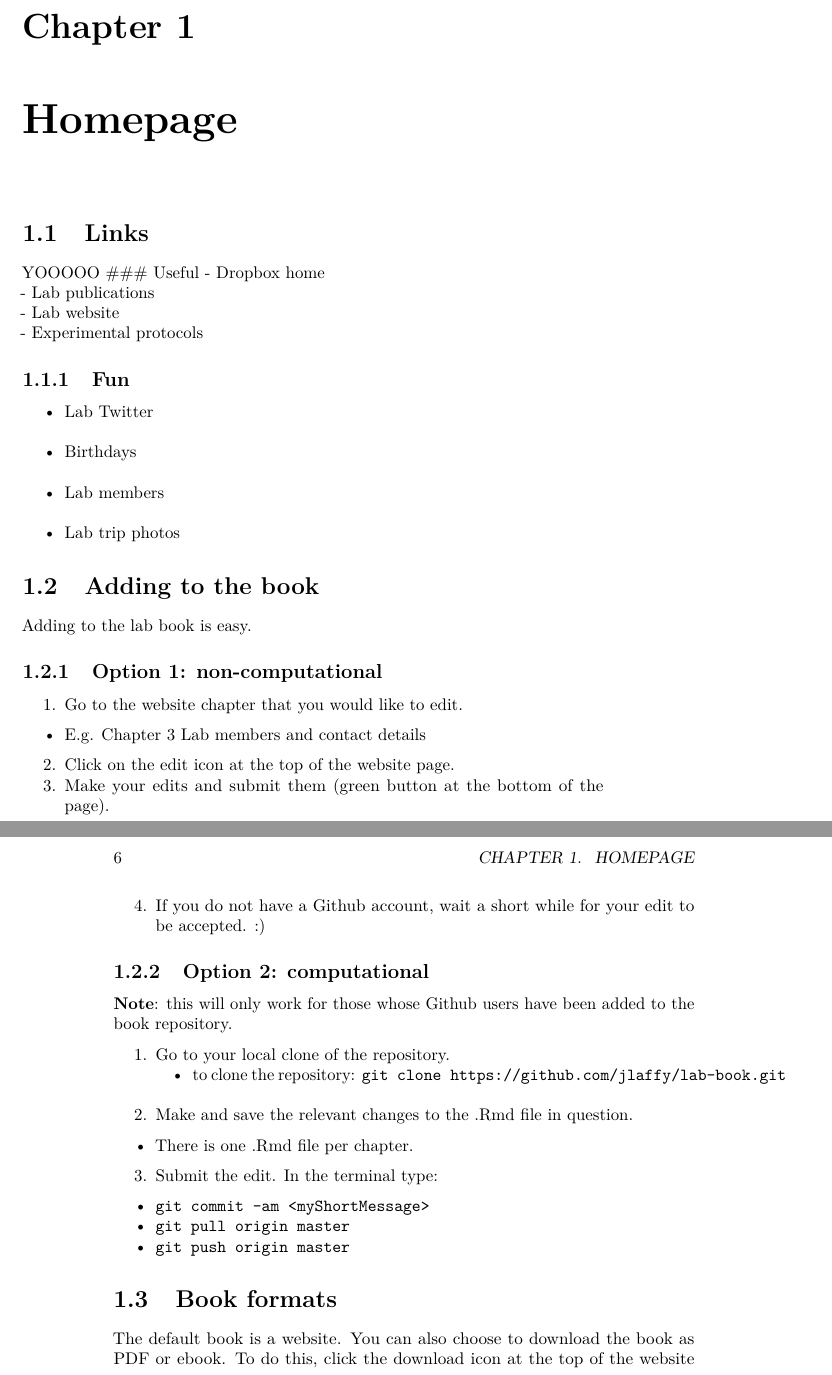
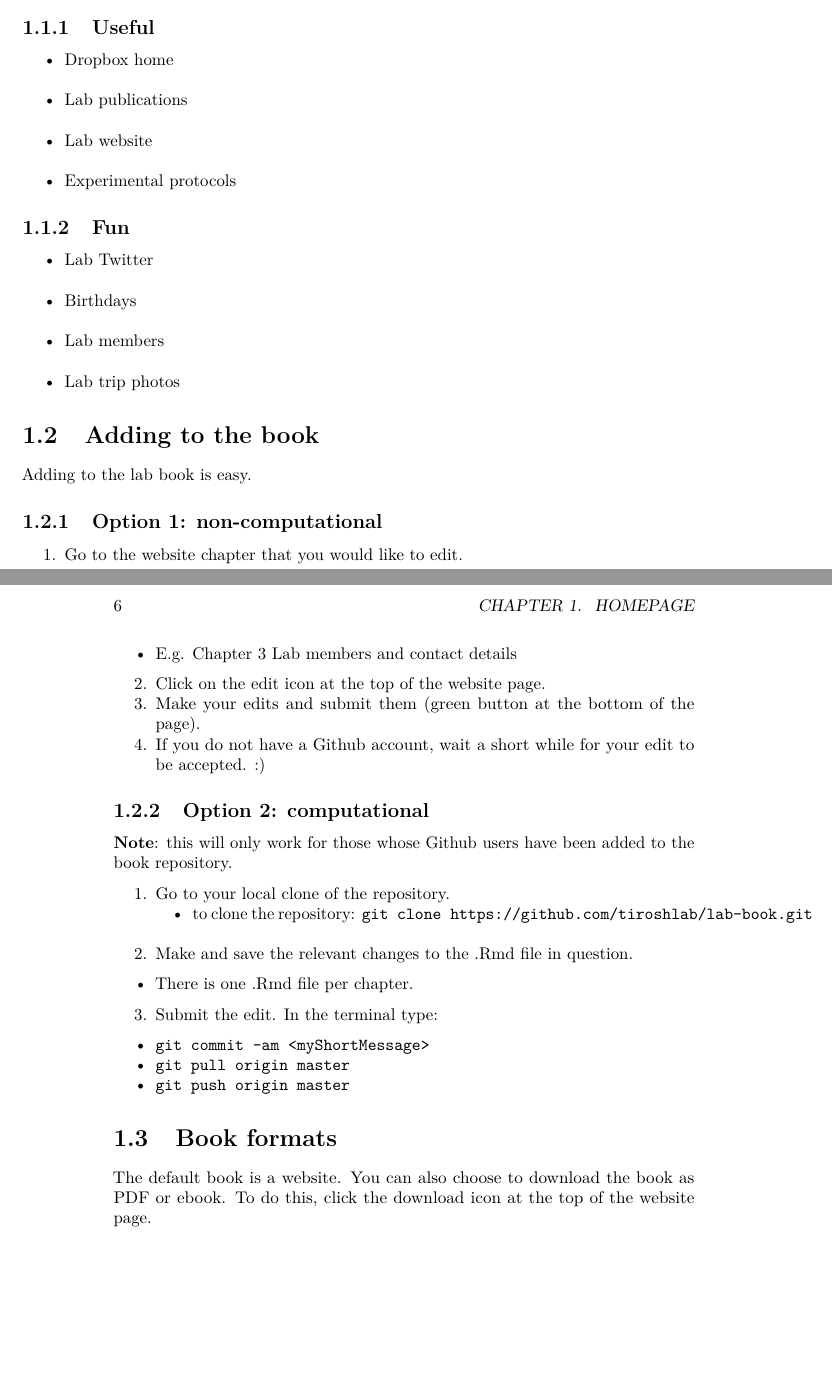
Before and after one commit to tiroshlab/lab-book, a LaTeX thesis (docs/lab-book.tex): two parts of pages 5 and 6 of 43, joined at a grey line, cut at the place of the change, the shorter picture padded with empty space. Compiled offline with pdfLaTeX.

Commit message:
Deploy tiroshlab/lab-book to github.com/tiroshlab/lab-book.git:master

```diff
--- a/docs/lab-book.tex
+++ b/docs/lab-book.tex
@@ -144,14 +144,21 @@
 
 \section{Links}\label{links}
 
-YOOOOO \#\#\# Useful -
-\href{https://www.dropbox.com/home/Tirosh\%20Lab}{Dropbox home}\\
-- \href{http://www.weizmann.ac.il/mcb/tirosh/publications-0}{Lab
-publications}\\
-- \href{http://www.weizmann.ac.il/mcb/tirosh/}{Lab website}\\
--
-\href{https://www.dropbox.com/sh/javjoi26i5k5f6t/AADAX4RgSZUFuBwtS6TRE3wua?dl=0}{Experimental
-protocols}
+\subsection{Useful}\label{useful}
+
+\begin{itemize}
+\tightlist
+\item
+  \href{https://www.dropbox.com/home/Tirosh\%20Lab}{Dropbox home}\\
+\item
+  \href{http://www.weizmann.ac.il/mcb/tirosh/publications-0}{Lab
+  publications}\\
+\item
+  \href{http://www.weizmann.ac.il/mcb/tirosh/}{Lab website}\\
+\item
+  \href{https://www.dropbox.com/sh/javjoi26i5k5f6t/AADAX4RgSZUFuBwtS6TRE3wua?dl=0}{Experimental
+  protocols}
+\end{itemize}
 
 \subsection{Fun}\label{fun}
 
@@ -185,8 +192,8 @@ non-computational}\label{option-1-non-computational}
 \begin{itemize}
 \tightlist
 \item
-  E.g. \href{https://jlaffy.github.io/lab-book/contact.html}{Chapter 3
-  Lab members and contact details}
+  E.g. \href{https://tiroshlab.github.io/lab-book/contact.html}{Chapter
+  3 Lab members and contact details}
 \end{itemize}
 
 \begin{enumerate}
@@ -218,7 +225,7 @@ been added to the book repository.
   \tightlist
   \item
     to clone the repository:
-    \texttt{git\ clone\ https://github.com/jlaffy/lab-book.git}\\
+    \texttt{git\ clone\ https://github.com/tiroshlab/lab-book.git}\\
   \end{itemize}
 \item
   Make and save the relevant changes to the .Rmd file in question.
@@ -250,9 +257,10 @@ been added to the book repository.
 
 \section{Book formats}\label{book-formats}
 
-The default book is a \href{https://jlaffy.github.io/lab-book}{website}.
-You can also choose to download the book as PDF or ebook. To do this,
-click the download icon at the top of the website page.
+The default book is a
+\href{https://tiroshlab.github.io/lab-book}{website}. You can also
+choose to download the book as PDF or ebook. To do this, click the
+download icon at the top of the website page.
 
 \chapter{General research directions of the lab}\label{general}
 
```
Also changed, not shown: docs/lab-book.pdf, 19 other files.
